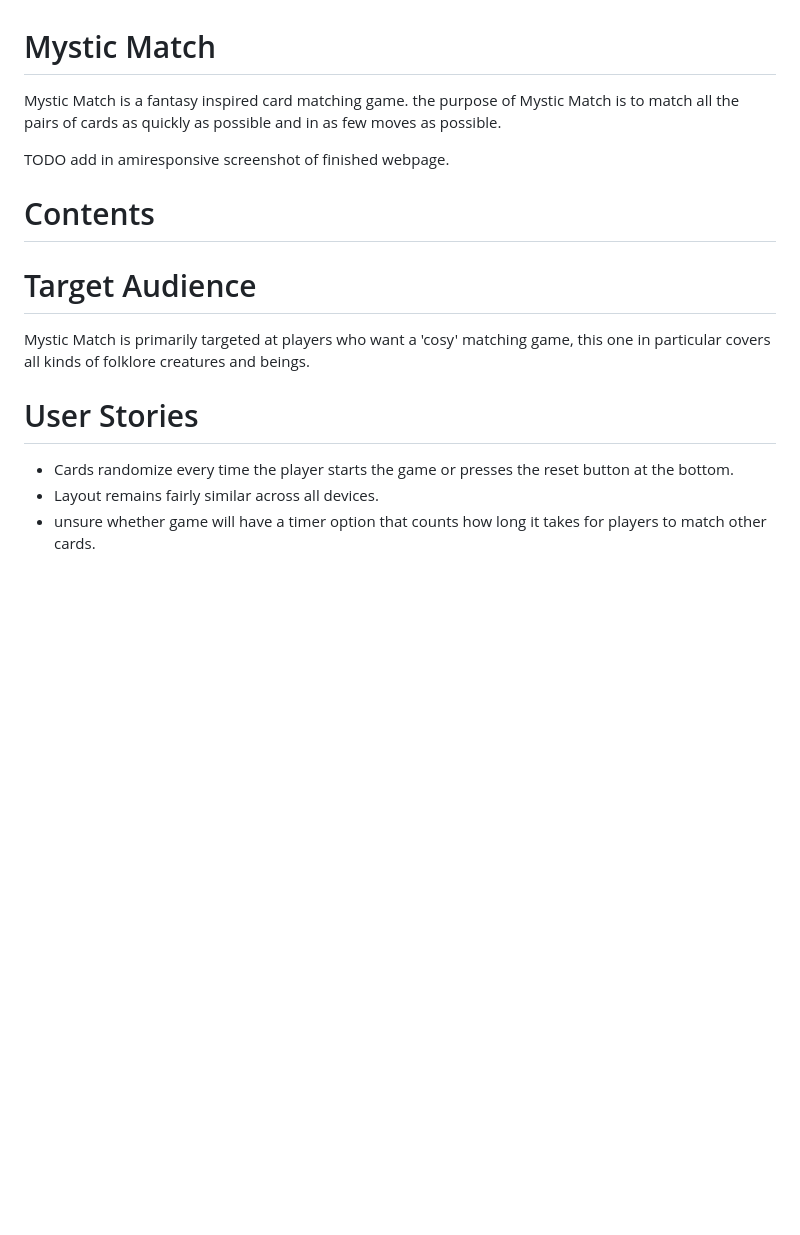
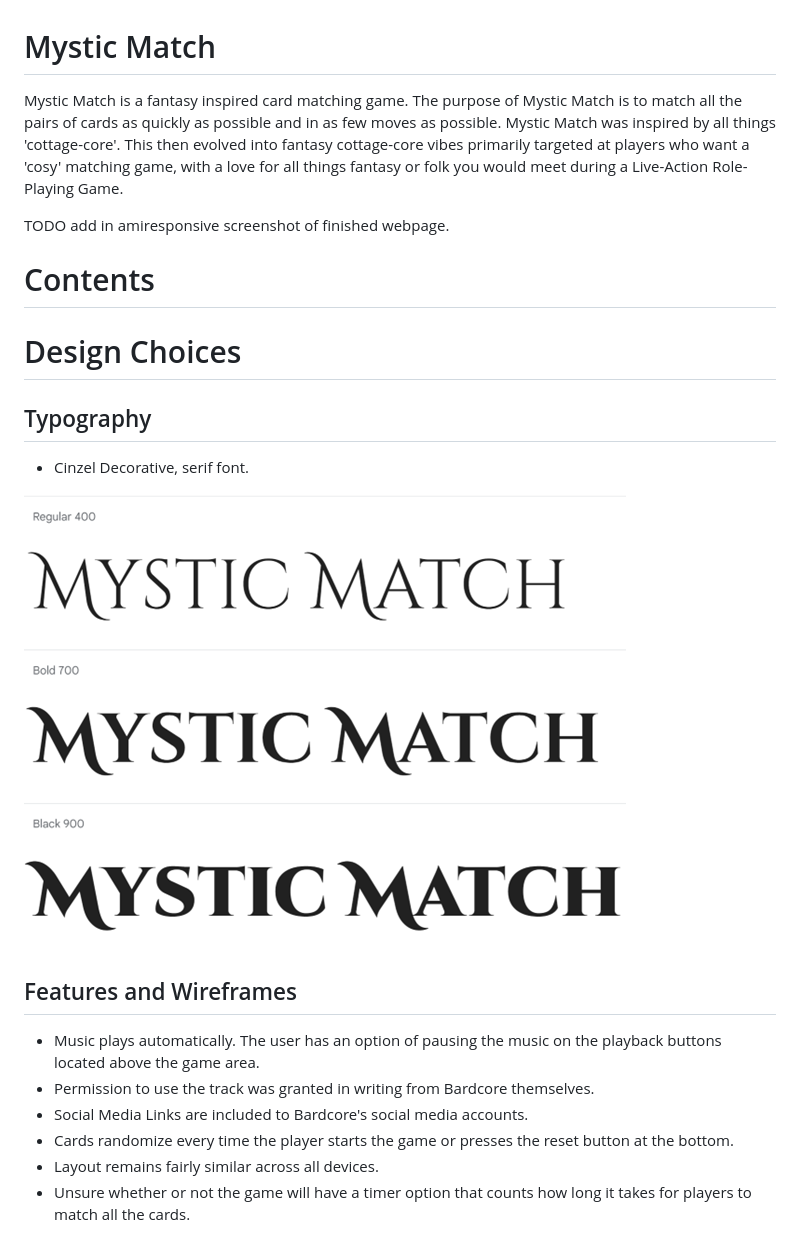
Before and after one commit to BeeBeeBethC/Portfolio-Project-2, a Markdown page: README.md, the part around the change printed below. GitHub-like rendering; pictures changed too: documentation-screenshots/Font-Family-Cinzel-Decorative.png (added); blank space fills up the shorter version.

Commit message:
"created wireframes and chosen font to use"

```diff
--- a/README.md
+++ b/README.md
@@ -1,16 +1,27 @@
 # Mystic Match
 
-Mystic Match is a fantasy inspired card matching game. the purpose of Mystic Match is to match all the pairs of cards as quickly as possible and in as few moves as possible.
+Mystic Match is a fantasy inspired card matching game. The purpose of Mystic Match is to match all the pairs of cards as quickly as possible and in as few moves as possible.
+Mystic Match was inspired by all things 'cottage-core'. This then evolved into fantasy cottage-core vibes primarily targeted at players who want a 'cosy' matching game, with a love for all things fantasy or folk you would meet during a Live-Action Role-Playing Game.
 
 TODO add in amiresponsive screenshot of finished webpage.
 
 # Contents
 
-# Target Audience
-Mystic Match is primarily targeted at players who want a 'cosy' matching game, this one in particular covers all kinds of folklore creatures and beings.
+# Design Choices
 
-# User Stories
+
+
+## Typography
+
+- Cinzel Decorative, serif font.
+
+![font-family](documentation-screenshots/Font-Family-Cinzel-Decorative.png)
+
+## Features and Wireframes
+- Music plays automatically. The user has an option of pausing the music on the playback buttons located above the game area.
+- Permission to use the track was granted in writing from Bardcore themselves.
+- Social Media Links are included to Bardcore's social media accounts.
 - Cards randomize every time the player starts the game or presses the reset button at the bottom.
 - Layout remains fairly similar across all devices.
-- unsure whether game will have a timer option that counts how long it takes for players to match other cards.
+- Unsure whether or not the game will have a timer option that counts how long it takes for players to match all the cards.
 
```
Also changed, not shown: other parts of README.md (+3 -3 lines), documentation-screenshots/Desktop-Game-Wireframe.png (added), documentation-screenshots/mobile-game-wireframe.png (added), documentation-screenshots/tablet-game-wireframe.png (added).
